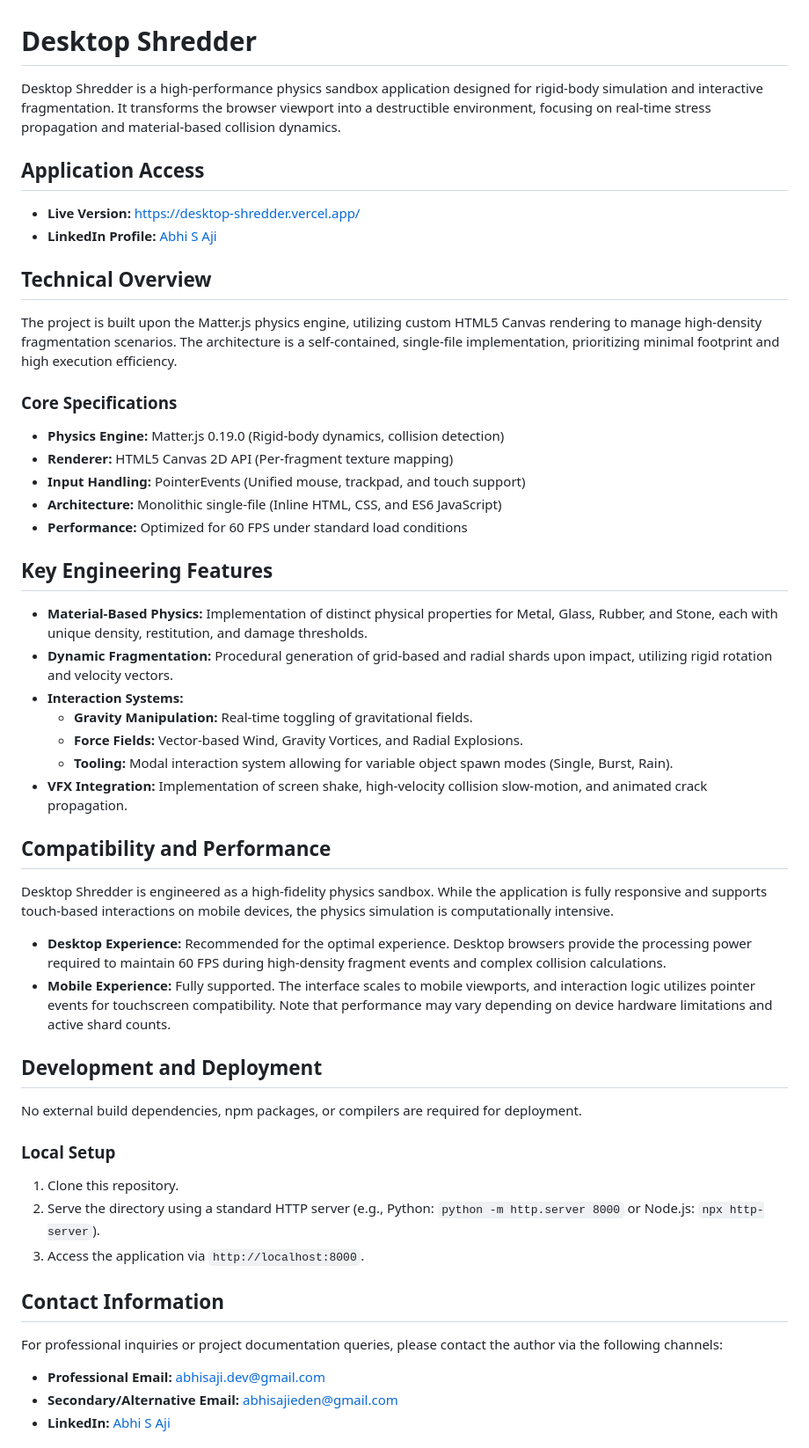
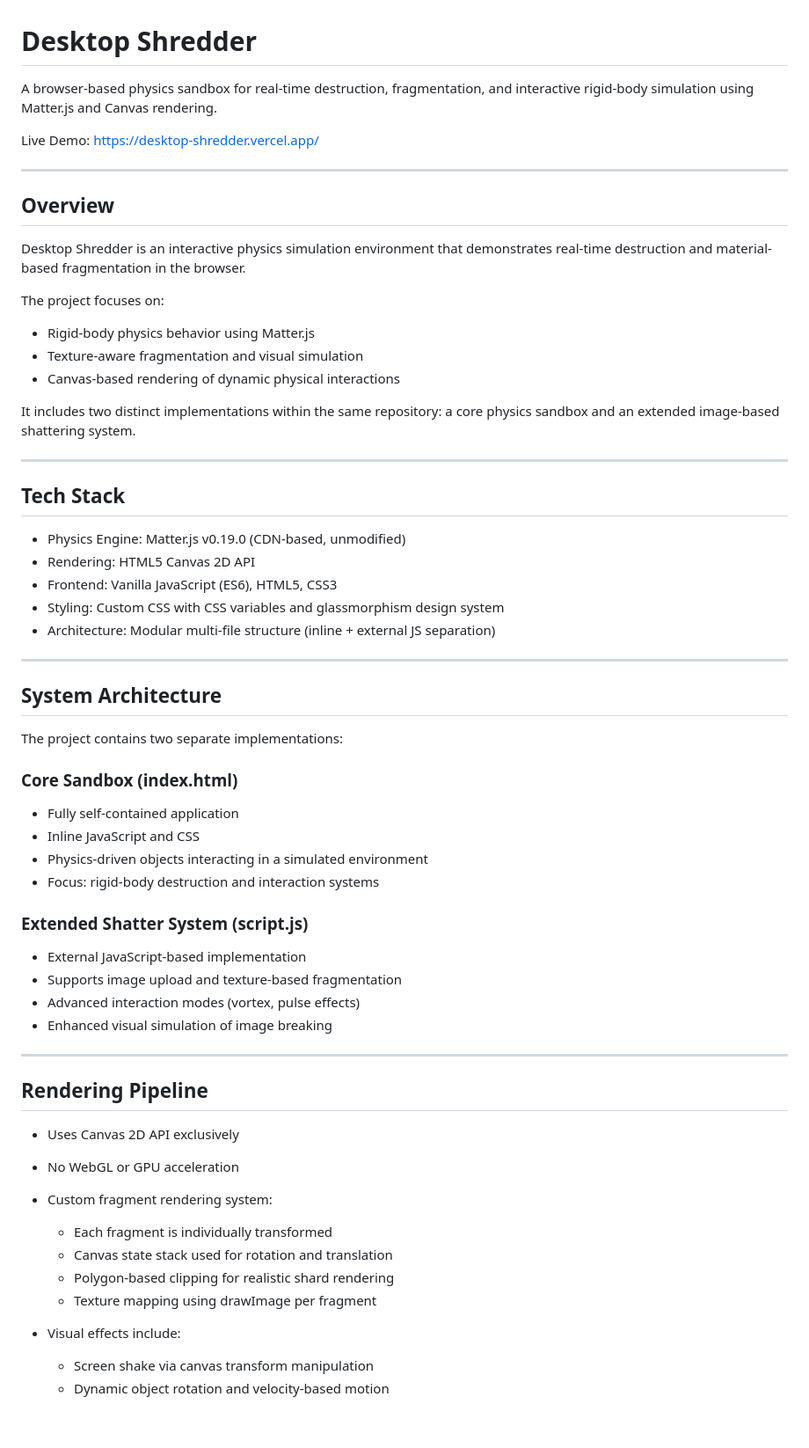
Before and after one commit to abhi-s-aji/desktop-shredder, a Markdown page: README.md, the part around one of its changes. Shown at 88% size. Rendered like a GitHub page; blank space fills up the shorter version.

Commit message:
Update project documentation: Add detailed professional README

```diff
--- a/README.md
+++ b/README.md
@@ -1,47 +1,63 @@
 # Desktop Shredder
 
-Desktop Shredder is a high-performance physics sandbox application designed for rigid-body simulation and interactive fragmentation. It transforms the browser viewport into a destructible environment, focusing on real-time stress propagation and material-based collision dynamics.
+A browser-based physics sandbox for real-time destruction, fragmentation, and interactive rigid-body simulation using Matter.js and Canvas rendering.
 
-## Application Access
-- **Live Version:** [https://desktop-shredder.vercel.app/](https://desktop-shredder.vercel.app/)
-- **LinkedIn Profile:** [Abhi S Aji](https://www.linkedin.com/in/abhi-s-aji-008445267)
+Live Demo: https://desktop-shredder.vercel.app/
 
-## Technical Overview
-The project is built upon the Matter.js physics engine, utilizing custom HTML5 Canvas rendering to manage high-density fragmentation scenarios. The architecture is a self-contained, single-file implementation, prioritizing minimal footprint and high execution efficiency.
+---
 
-### Core Specifications
-- **Physics Engine:** Matter.js 0.19.0 (Rigid-body dynamics, collision detection)
-- **Renderer:** HTML5 Canvas 2D API (Per-fragment texture mapping)
-- **Input Handling:** PointerEvents (Unified mouse, trackpad, and touch support)
-- **Architecture:** Monolithic single-file (Inline HTML, CSS, and ES6 JavaScript)
-- **Performance:** Optimized for 60 FPS under standard load conditions
+## Overview
 
-## Key Engineering Features
-- **Material-Based Physics:** Implementation of distinct physical properties for Metal, Glass, Rubber, and Stone, each with unique density, restitution, and damage thresholds.
-- **Dynamic Fragmentation:** Procedural generation of grid-based and radial shards upon impact, utilizing rigid rotation and velocity vectors.
-- **Interaction Systems:**
-    - **Gravity Manipulation:** Real-time toggling of gravitational fields.
-    - **Force Fields:** Vector-based Wind, Gravity Vortices, and Radial Explosions.
-    - **Tooling:** Modal interaction system allowing for variable object spawn modes (Single, Burst, Rain).
-- **VFX Integration:** Implementation of screen shake, high-velocity collision slow-motion, and animated crack propagation.
+Desktop Shredder is an interactive physics simulation environment that demonstrates real-time destruction and material-based fragmentation in the browser.
 
-## Compatibility and Performance
-Desktop Shredder is engineered as a high-fidelity physics sandbox. While the application is fully responsive and supports touch-based interactions on mobile devices, the physics simulation is computationally intensive.
+The project focuses on:
+- Rigid-body physics behavior using Matter.js
+- Texture-aware fragmentation and visual simulation
+- Canvas-based rendering of dynamic physical interactions
 
-- **Desktop Experience:** Recommended for the optimal experience. Desktop browsers provide the processing power required to maintain 60 FPS during high-density fragment events and complex collision calculations.
-- **Mobile Experience:** Fully supported. The interface scales to mobile viewports, and interaction logic utilizes pointer events for touchscreen compatibility. Note that performance may vary depending on device hardware limitations and active shard counts.
+It includes two distinct implementations within the same repository: a core physics sandbox and an extended image-based shattering system.
 
-## Development and Deployment
-No external build dependencies, npm packages, or compilers are required for deployment.
+---
 
-### Local Setup
-1. Clone this repository.
-2. Serve the directory using a standard HTTP server (e.g., Python: `python -m http.server 8000` or Node.js: `npx http-server`).
-3. Access the application via `http://localhost:8000`.
+## Tech Stack
 
-## Contact Information
-For professional inquiries or project documentation queries, please contact the author via the following channels:
+- Physics Engine: Matter.js v0.19.0 (CDN-based, unmodified)
+- Rendering: HTML5 Canvas 2D API
+- Frontend: Vanilla JavaScript (ES6), HTML5, CSS3
+- Styling: Custom CSS with CSS variables and glassmorphism design system
+- Architecture: Modular multi-file structure (inline + external JS separation)
 
-- **Professional Email:** abhisaji.dev@gmail.com
-- **Secondary/Alternative Email:** abhisajieden@gmail.com
-- **LinkedIn:** [Abhi S Aji](https://www.linkedin.com/in/abhi-s-aji-008445267)
+---
+
+## System Architecture
+
+The project contains two separate implementations:
+
+### Core Sandbox (index.html)
+- Fully self-contained application
+- Inline JavaScript and CSS
+- Physics-driven objects interacting in a simulated environment
+- Focus: rigid-body destruction and interaction systems
+
+### Extended Shatter System (script.js)
+- External JavaScript-based implementation
+- Supports image upload and texture-based fragmentation
+- Advanced interaction modes (vortex, pulse effects)
+- Enhanced visual simulation of image breaking
+
+---
+
+## Rendering Pipeline
+
+- Uses Canvas 2D API exclusively
+- No WebGL or GPU acceleration
+- Custom fragment rendering system:
+  - Each fragment is individually transformed
+  - Canvas state stack used for rotation and translation
+  - Polygon-based clipping for realistic shard rendering
+  - Texture mapping using drawImage per fragment
+
+- Visual effects include:
+  - Screen shake via canvas transform manipulation
+  - Dynamic object rotation and velocity-based motion
+
```
Also changed, not shown: other parts of README.md (+84 -1 lines).
